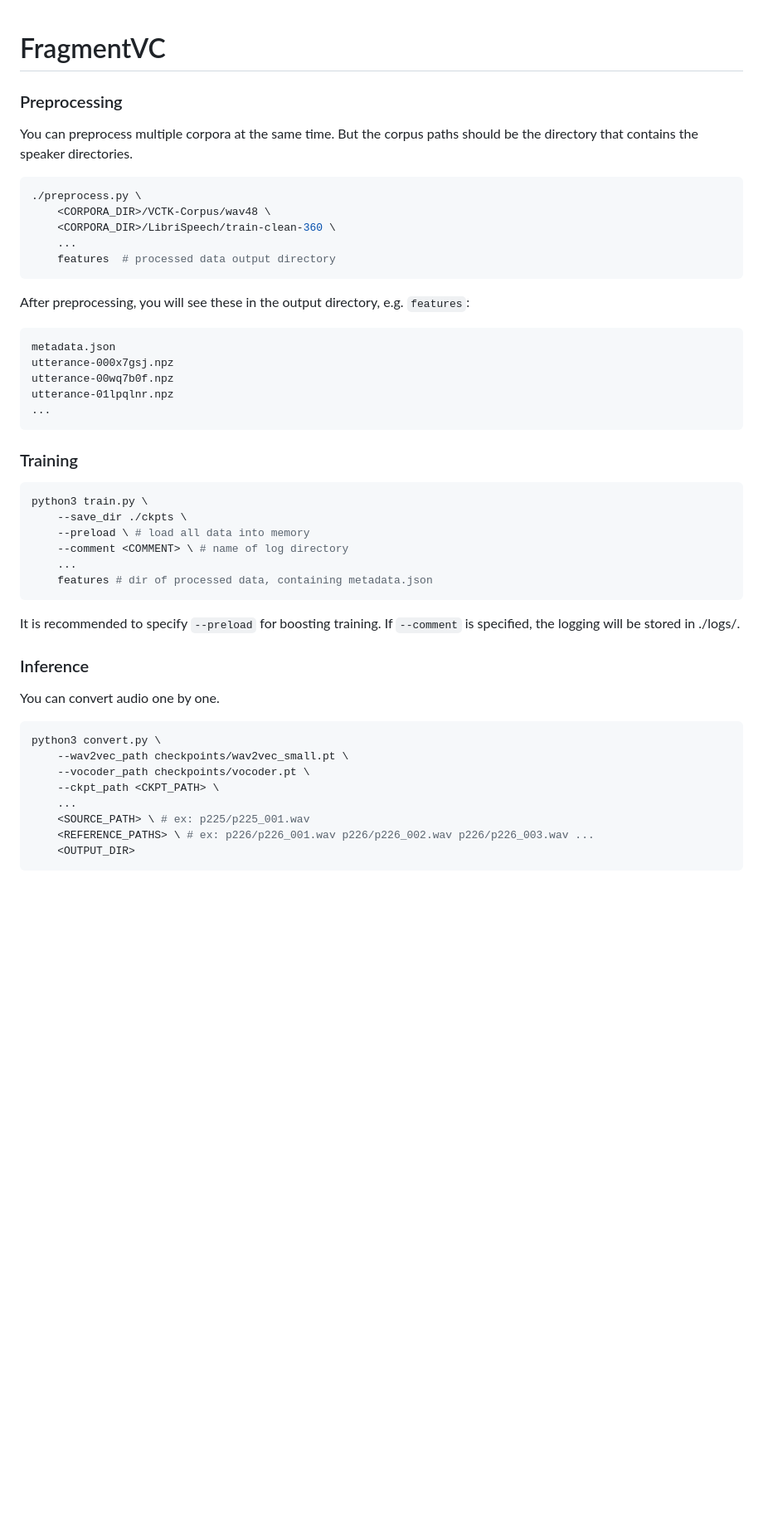
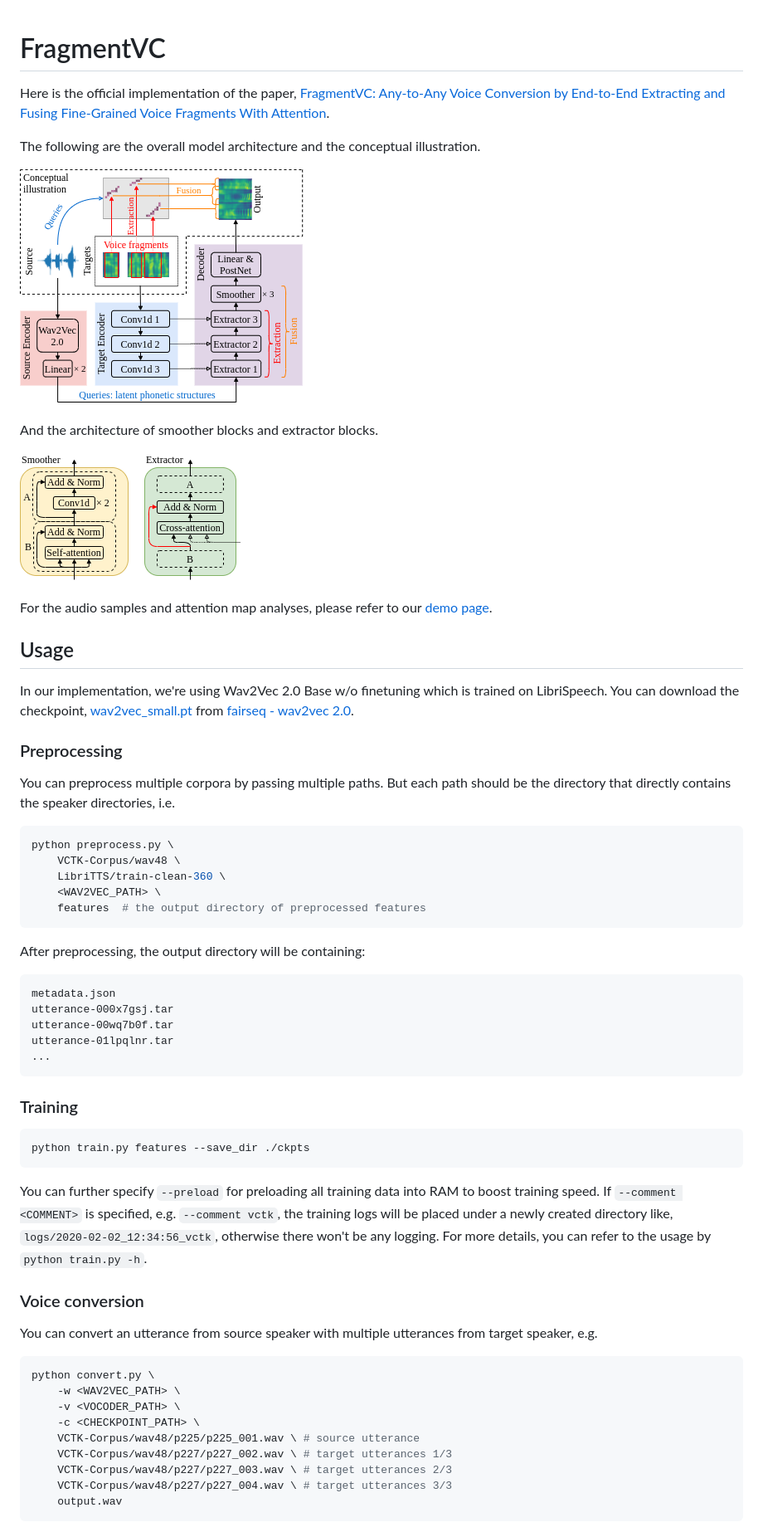
Before and after one commit to yistLin/FragmentVC, a Markdown page: README.md, the part around the change printed below. Shown: that part at 83% size. Drawn GitHub-style; pictures changed too: docs/imgs/model_arch.png (added), docs/imgs/smoother_extractor.png (added); blank space fills up the shorter version.

````diff
--- a/README.md
+++ b/README.md
@@ -1,52 +1,66 @@
 # FragmentVC
+
+Here is the official implementation of the paper, [FragmentVC: Any-to-Any Voice Conversion by End-to-End Extracting and Fusing Fine-Grained Voice Fragments With Attention](https://arxiv.org/abs/2010.14150).
+
+The following are the overall model architecture and the conceptual illustration.
+
+![Model architecture](docs/imgs/model_arch.png)
+
+And the architecture of smoother blocks and extractor blocks.
+
+![Smoother and extractor blocks](docs/imgs/smoother_extractor.png)
+
+For the audio samples and attention map analyses, please refer to our [demo page](https://yistlin.github.io/FragmentVC/).
+
+## Usage
+
+In our implementation, we're using Wav2Vec 2.0 Base w/o finetuning which is trained on LibriSpeech.
+You can download the checkpoint, [wav2vec_small.pt]((https://dl.fbaipublicfiles.com/fairseq/wav2vec/wav2vec_small.pt)) from [fairseq - wav2vec 2.0](https://github.com/pytorch/fairseq/blob/master/examples/wav2vec/README.md).
 
 ### Preprocessing
 
-You can preprocess multiple corpora at the same time.
-But the corpus paths should be the directory that contains the speaker directories.
+You can preprocess multiple corpora by passing multiple paths.
+But each path should be the directory that directly contains the speaker directories,
+i.e.
 ```bash
-./preprocess.py \
-    <CORPORA_DIR>/VCTK-Corpus/wav48 \
-    <CORPORA_DIR>/LibriSpeech/train-clean-360 \
-    ...
-    features  # processed data output directory
+python preprocess.py \
+    VCTK-Corpus/wav48 \
+    LibriTTS/train-clean-360 \
+    <WAV2VEC_PATH> \
+    features  # the output directory of preprocessed features
 ```
 
-After preprocessing, you will see these in the output directory, e.g. `features`:
+After preprocessing, the output directory will be containing:
 ```text
 metadata.json
-utterance-000x7gsj.npz
-utterance-00wq7b0f.npz
-utterance-01lpqlnr.npz
+utterance-000x7gsj.tar
+utterance-00wq7b0f.tar
+utterance-01lpqlnr.tar
 ...
 ```
 
 ### Training
 
 ```bash
-python3 train.py \
-    --save_dir ./ckpts \
-    --preload \ # load all data into memory
-    --comment <COMMENT> \ # name of log directory
-    ...
-    features # dir of processed data, containing metadata.json
+python train.py features --save_dir ./ckpts
 ```
 
-It is recommended to specify `--preload` for boosting training.
-If `--comment` is specified, the logging will be stored in ./logs/<COMMENT>.
+You can further specify `--preload` for preloading all training data into RAM to boost training speed.
+If `--comment <COMMENT>` is specified, e.g. `--comment vctk`, the training logs will be placed under a newly created directory like, `logs/2020-02-02_12:34:56_vctk`, otherwise there won't be any logging.
+For more details, you can refer to the usage by `python train.py -h`.
 
-### Inference
+### Voice conversion
 
-You can convert audio one by one.
-
+You can convert an utterance from source speaker with multiple utterances from target speaker, e.g.
 ```bash
-python3 convert.py \
-    --wav2vec_path checkpoints/wav2vec_small.pt \
-    --vocoder_path checkpoints/vocoder.pt \
-    --ckpt_path <CKPT_PATH> \
-    ...
-    <SOURCE_PATH> \ # ex: p225/p225_001.wav
-    <REFERENCE_PATHS> \ # ex: p226/p226_001.wav p226/p226_002.wav p226/p226_003.wav ...
-    <OUTPUT_DIR>
+python convert.py \
+    -w <WAV2VEC_PATH> \
+    -v <VOCODER_PATH> \
+    -c <CHECKPOINT_PATH> \
+    VCTK-Corpus/wav48/p225/p225_001.wav \ # source utterance
+    VCTK-Corpus/wav48/p227/p227_002.wav \ # target utterances 1/3
+    VCTK-Corpus/wav48/p227/p227_003.wav \ # target utterances 2/3
+    VCTK-Corpus/wav48/p227/p227_004.wav \ # target utterances 3/3
+    output.wav
 ```
 
````
Also changed, not shown: other parts of README.md (+31 -13 lines).
